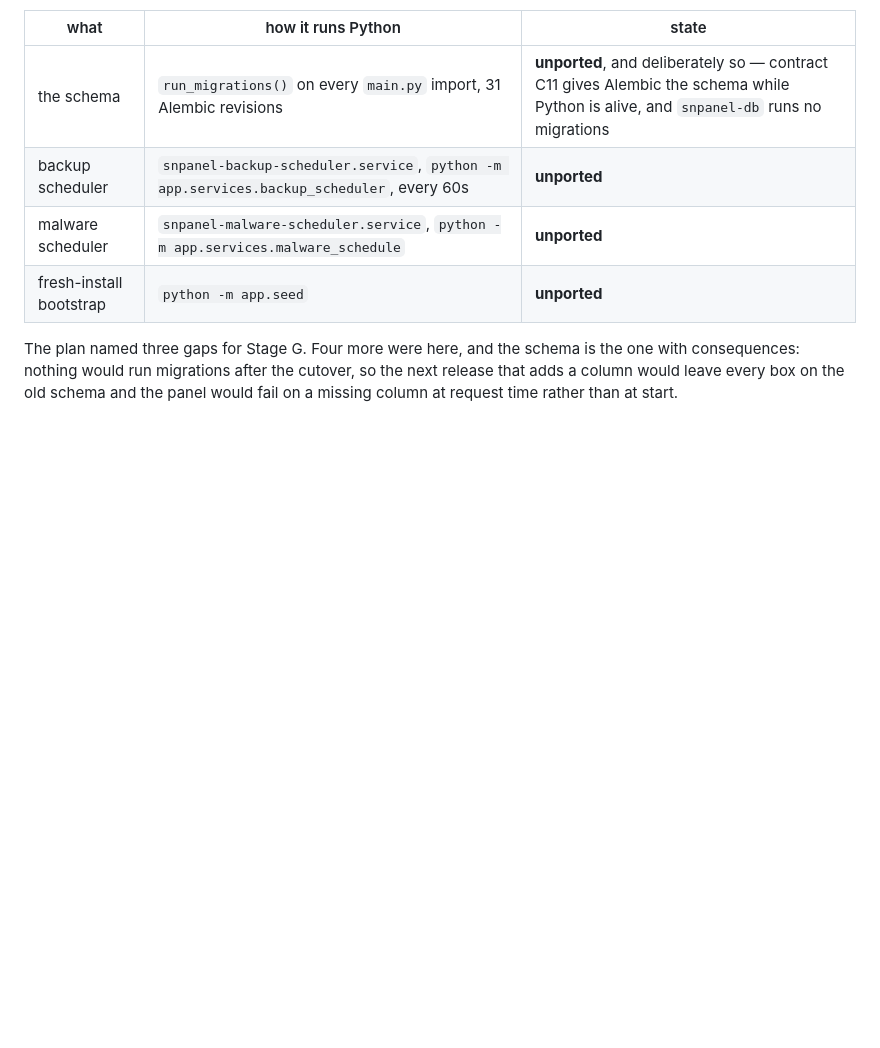
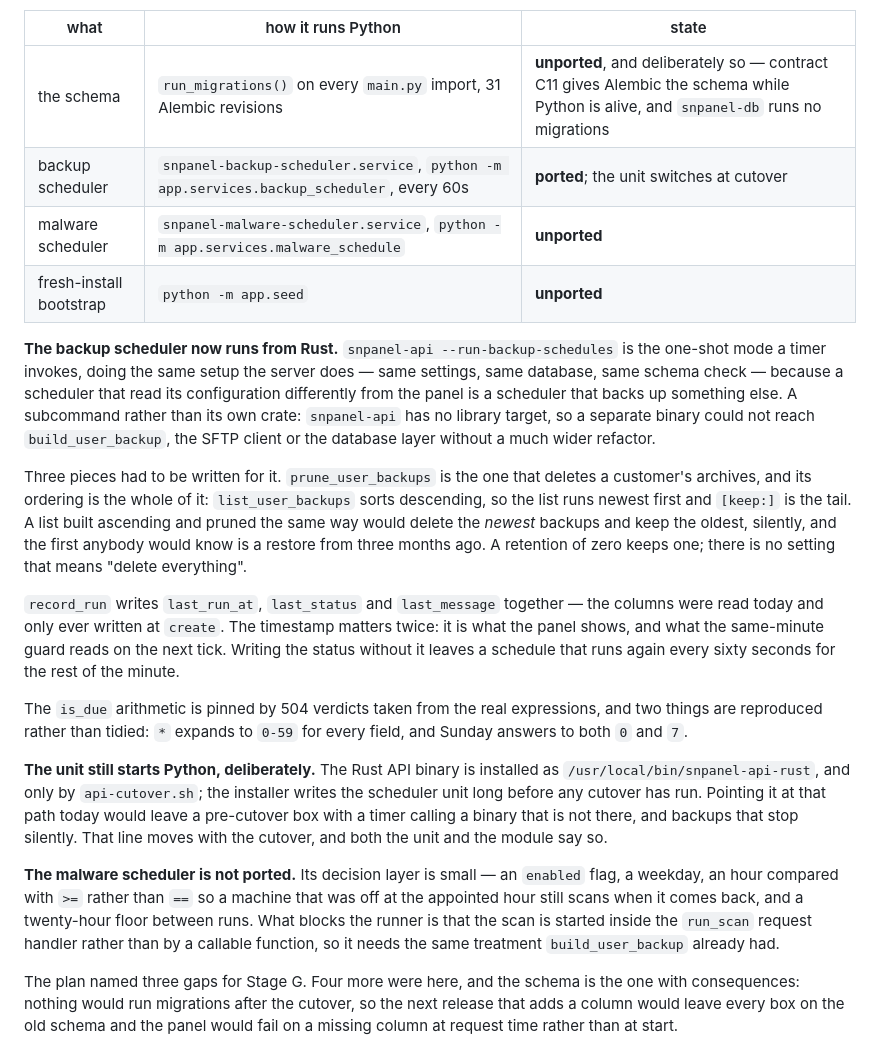
Before and after one commit to vnscorpion/snpanel, a Markdown page: RUST_MIGRATION_STATUS.md, the part around the change. Drawn GitHub-style; blank space fills up the shorter version.

Commit message:
Status: the backup scheduler is across; the malware one is not
What the page now records about the two timers, since "port the schedulers"
turned out to be two quite different jobs.

**Backup.** Ported end to end and running from `snpanel-api
--run-backup-schedules`. Three pieces had to be written: `prune_user_backups`,
a users-by-ids path, and a `record_run` setter for the three schedule
columns that were read but never written outside `create`.

The prune is the one the page spends words on, because its ordering is the
whole of it: the listing is descending, so `[keep:]` is the oldest. Built
ascending and pruned the same way it would delete the customer's newest
backups and keep the oldest, silently.

**The unit still starts Python and that is deliberate**, which is the part
worth writing down rather than leaving as a surprise. The Rust binary is
installed as `/usr/local/bin/snpanel-api-rust` and only by
`api-cutover.sh`, while the installer writes the scheduler unit long before
any cutover has run — so pointing it there today gives a pre-cutover box a
timer calling a binary that is not present, and backups that stop without
saying anything.

**Malware.** Not ported, and the page says exactly what blocks it: the scan
is started inside the `run_scan` request handler rather than by a callable
function, so the runner needs the same extraction `build_user_backup`
already had. The decision layer itself is small and is described, so
whoever picks it up is not starting from the Python.

Co-Authored-By: Claude Opus 5 (1M context) <noreply@anthropic.com>
Claude-Session: https://claude.ai/code/session_01VqdxoGQowCG5qAmcKL6CW5

```diff
--- a/RUST_MIGRATION_STATUS.md
+++ b/RUST_MIGRATION_STATUS.md
@@ -1674,9 +1674,53 @@ Python, rather than assuming the plan's three gaps were the whole of it:
 | what | how it runs Python | state |
 | --- | --- | --- |
 | the schema | `run_migrations()` on every `main.py` import, 31 Alembic revisions | **unported**, and deliberately so — contract C11 gives Alembic the schema while Python is alive, and `snpanel-db` runs no migrations |
-| backup scheduler | `snpanel-backup-scheduler.service`, `python -m app.services.backup_scheduler`, every 60s | **unported** |
+| backup scheduler | `snpanel-backup-scheduler.service`, `python -m app.services.backup_scheduler`, every 60s | **ported**; the unit switches at cutover |
 | malware scheduler | `snpanel-malware-scheduler.service`, `python -m app.services.malware_schedule` | **unported** |
 | fresh-install bootstrap | `python -m app.seed` | **unported** |
+
+**The backup scheduler now runs from Rust.** `snpanel-api
+--run-backup-schedules` is the one-shot mode a timer invokes, doing the same
+setup the server does — same settings, same database, same schema check —
+because a scheduler that read its configuration differently from the panel
+is a scheduler that backs up something else. A subcommand rather than its
+own crate: `snpanel-api` has no library target, so a separate binary could
+not reach `build_user_backup`, the SFTP client or the database layer without
+a much wider refactor.
+
+Three pieces had to be written for it. `prune_user_backups` is the one that
+deletes a customer's archives, and its ordering is the whole of it:
+`list_user_backups` sorts descending, so the list runs newest first and
+`[keep:]` is the tail. A list built ascending and pruned the same way would
+delete the *newest* backups and keep the oldest, silently, and the first
+anybody would know is a restore from three months ago. A retention of zero
+keeps one; there is no setting that means "delete everything".
+
+`record_run` writes `last_run_at`, `last_status` and `last_message`
+together — the columns were read today and only ever written at `create`.
+The timestamp matters twice: it is what the panel shows, and what the
+same-minute guard reads on the next tick. Writing the status without it
+leaves a schedule that runs again every sixty seconds for the rest of the
+minute.
+
+The `is_due` arithmetic is pinned by 504 verdicts taken from the real
+expressions, and two things are reproduced rather than tidied: `*` expands
+to `0-59` for every field, and Sunday answers to both `0` and `7`.
+
+**The unit still starts Python, deliberately.** The Rust API binary is
+installed as `/usr/local/bin/snpanel-api-rust`, and only by
+`api-cutover.sh`; the installer writes the scheduler unit long before any
+cutover has run. Pointing it at that path today would leave a pre-cutover
+box with a timer calling a binary that is not there, and backups that stop
+silently. That line moves with the cutover, and both the unit and the module
+say so.
+
+**The malware scheduler is not ported.** Its decision layer is small — an
+`enabled` flag, a weekday, an hour compared with `>=` rather than `==` so a
+machine that was off at the appointed hour still scans when it comes back,
+and a twenty-hour floor between runs. What blocks the runner is that the
+scan is started inside the `run_scan` request handler rather than by a
+callable function, so it needs the same treatment `build_user_backup`
+already had.
 
 The plan named three gaps for Stage G. Four more were here, and the schema
 is the one with consequences: nothing would run migrations after the
```
